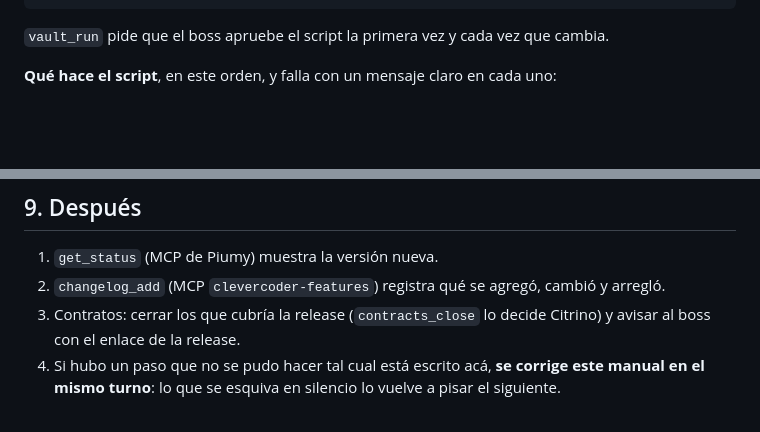
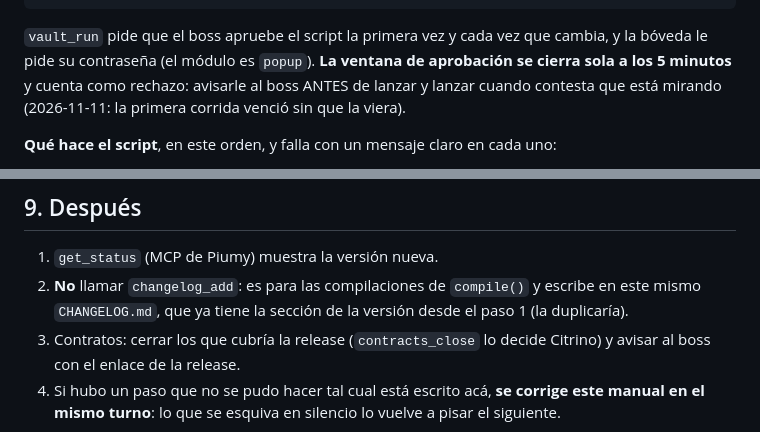
Before and after one commit to clevercat64/Piumy, a Markdown page: docs/release_manual.md, 2 parts joined by grey strips. Rendered like a GitHub page; blank space fills up the shorter version.

````diff
--- a/docs/release_manual.md
+++ b/docs/release_manual.md
@@ -165,7 +165,10 @@ vault_run(
 vault_run_status()      # exited, exit_code 0; leaked_in_output [] y leaked_to_disk [] con sweep_complete true
 ```
 
-`vault_run` pide que el boss apruebe el script la primera vez y cada vez que cambia.
+`vault_run` pide que el boss apruebe el script la primera vez y cada vez que cambia, y la
+bóveda le pide su contraseña (el módulo es `popup`). **La ventana de aprobación se cierra
+sola a los 5 minutos** y cuenta como rechazo: avisarle al boss ANTES de lanzar y lanzar
+cuando contesta que está mirando (2026-11-11: la primera corrida venció sin que la viera).
 
 **Qué hace el script**, en este orden, y falla con un mensaje claro en cada uno:
 
@@ -292,7 +319,8 @@ tablero): `current` igual a `<v>`. Si la instalación no se actualiza, ahí mism
 ## 9. Después
 
 1. `get_status` (MCP de Piumy) muestra la versión nueva.
-2. `changelog_add` (MCP `clevercoder-features`) registra qué se agregó, cambió y arregló.
+2. **No** llamar `changelog_add`: es para las compilaciones de `compile()` y escribe en este
+   mismo `CHANGELOG.md`, que ya tiene la sección de la versión desde el paso 1 (la duplicaría).
 3. Contratos: cerrar los que cubría la release (`contracts_close` lo decide Citrino) y avisar
    al boss con el enlace de la release.
 4. Si hubo un paso que no se pudo hacer tal cual está escrito acá, **se corrige este manual
````
Also changed, not shown: other parts of docs/release_manual.md (+32 -5 lines).
